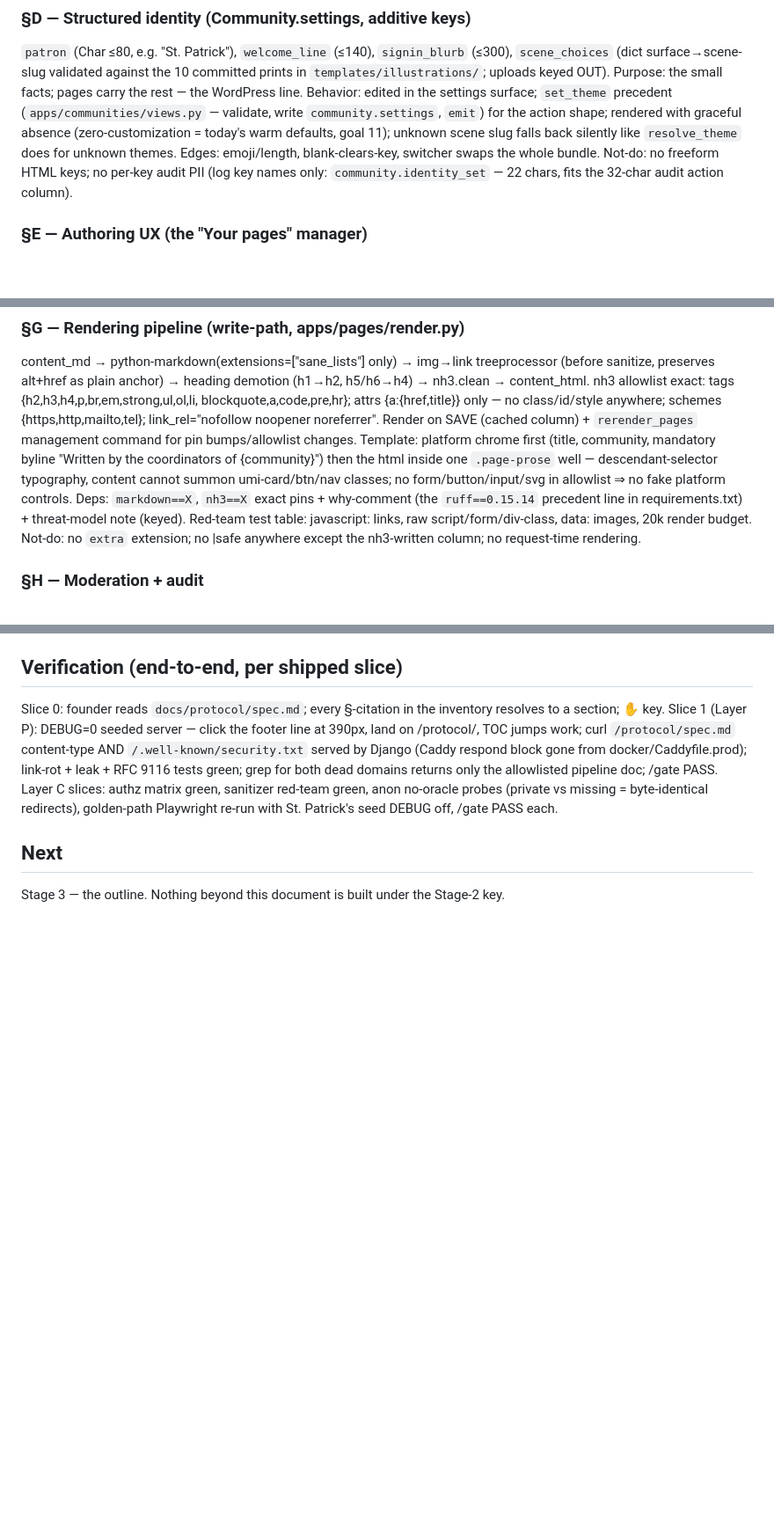
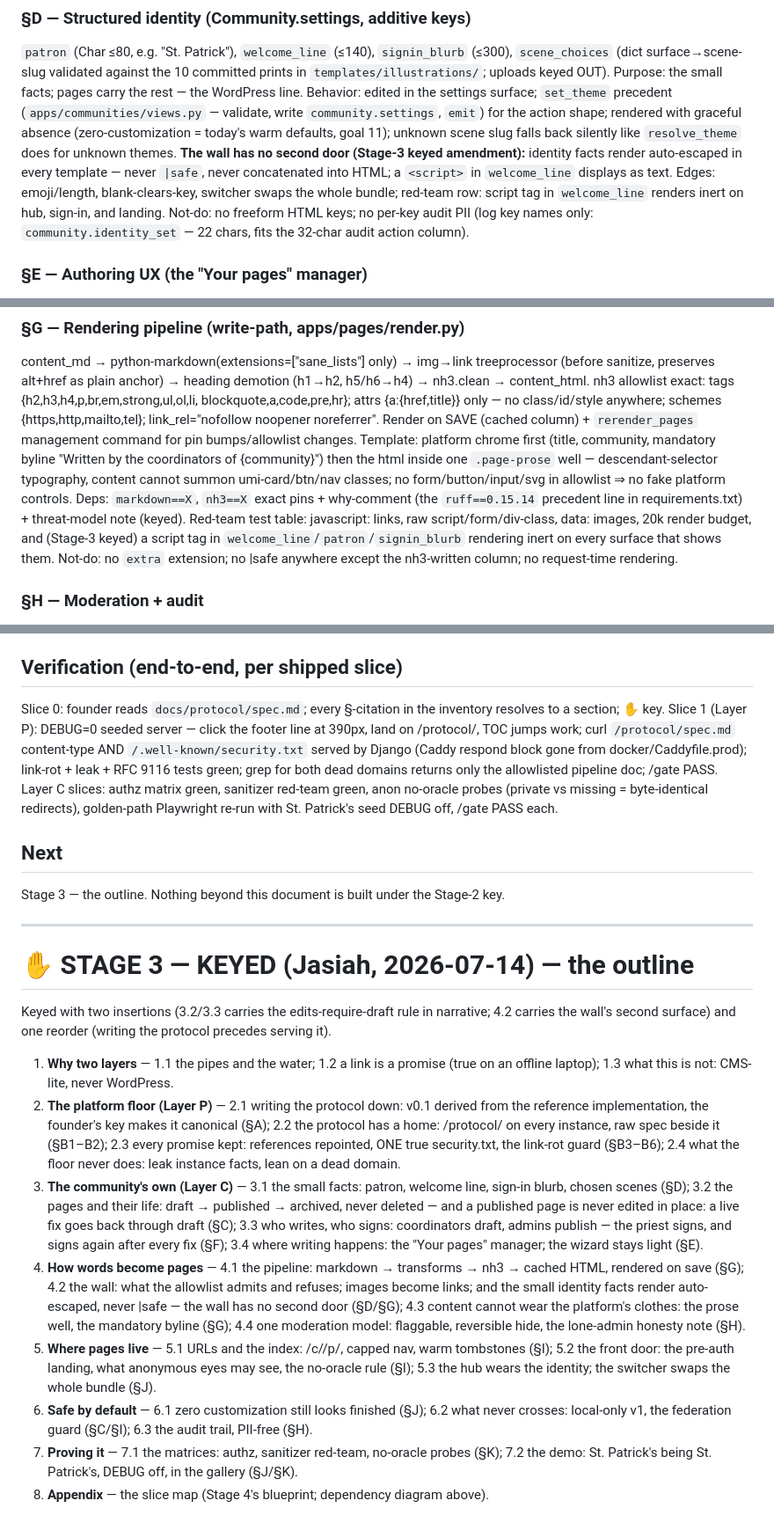
Before and after one commit to p949w6cqh2-boop/umi-exchange, a Markdown page: docs/community-identity-pipeline.md, 3 parts joined by grey strips. Shown at 88% size. Drawn GitHub-style; blank space fills up the shorter version.

Commit message:
docs(pipeline): Stage 3 outline keyed; spec amended per key
Two keyed insertions land in the outline (edits-require-draft told in
narrative; the wall's second surface), the 2.1/2.2 reorder (writing
the protocol precedes serving it), and the spec itself gains the
auto-escape ruling in section D plus the welcome_line red-team row in
section G, verified missing and amended at the founder's order.

Co-Authored-By: Claude Fable 5 <noreply@anthropic.com>

```diff
--- a/docs/community-identity-pipeline.md
+++ b/docs/community-identity-pipeline.md
@@ -196,8 +196,12 @@ theming; no HTML storage.
 rest — the WordPress line. Behavior: edited in the settings surface; `set_theme` precedent
 (`apps/communities/views.py` — validate, write `community.settings`, `emit`) for the action
 shape; rendered with graceful absence (zero-customization = today's warm defaults, goal 11);
-unknown scene slug falls back silently like `resolve_theme` does for unknown themes. Edges:
-emoji/length, blank-clears-key, switcher swaps the whole bundle. Not-do: no freeform HTML
+unknown scene slug falls back silently like `resolve_theme` does for unknown themes.
+**The wall has no second door (Stage-3 keyed amendment):** identity facts render auto-escaped
+in every template — never `|safe`, never concatenated into HTML; a `<script>` in `welcome_line`
+displays as text. Edges: emoji/length, blank-clears-key, switcher swaps the whole bundle;
+red-team row: script tag in `welcome_line` renders inert on hub, sign-in, and landing. Not-do:
+no freeform HTML
 keys; no per-key audit PII (log key names only: `community.identity_set` — 22 chars, fits
 the 32-char audit action column).
 
@@ -246,7 +250,9 @@ platform chrome first (title, community, mandatory byline "Written by the coordi
 content cannot summon umi-card/btn/nav classes; no form/button/input/svg in allowlist ⇒ no
 fake platform controls. Deps: `markdown==X`, `nh3==X` exact pins + why-comment (the
 `ruff==0.15.14` precedent line in requirements.txt) + threat-model note (keyed). Red-team
-test table: javascript: links, raw script/form/div-class, data: images, 20k render budget.
+test table: javascript: links, raw script/form/div-class, data: images, 20k render budget,
+and (Stage-3 keyed) a script tag in `welcome_line`/`patron`/`signin_blurb` rendering inert on
+every surface that shows them.
 Not-do: no `extra` extension; no |safe anywhere except the nh3-written column; no
 request-time rendering.
 
@@ -322,3 +328,39 @@ redirects), golden-path Playwright re-run with St. Patrick's seed DEBUG off, /ga
 ## Next
 
 Stage 3 — the outline. Nothing beyond this document is built under the Stage-2 key.
+
+---
+
+# ✋ STAGE 3 — KEYED (Jasiah, 2026-07-14) — the outline
+
+Keyed with two insertions (3.2/3.3 carries the edits-require-draft rule in narrative; 4.2
+carries the wall's second surface) and one reorder (writing the protocol precedes serving it).
+
+1. **Why two layers** — 1.1 the pipes and the water; 1.2 a link is a promise (true on an
+   offline laptop); 1.3 what this is not: CMS-lite, never WordPress.
+2. **The platform floor (Layer P)** — 2.1 writing the protocol down: v0.1 derived from the
+   reference implementation, the founder's key makes it canonical (§A); 2.2 the protocol has
+   a home: /protocol/ on every instance, raw spec beside it (§B1–B2); 2.3 every promise kept:
+   references repointed, ONE true security.txt, the link-rot guard (§B3–B6); 2.4 what the
+   floor never does: leak instance facts, lean on a dead domain.
+3. **The community's own (Layer C)** — 3.1 the small facts: patron, welcome line, sign-in
+   blurb, chosen scenes (§D); 3.2 the pages and their life: draft → published → archived,
+   never deleted — and a published page is never edited in place: a live fix goes back
+   through draft (§C); 3.3 who writes, who signs: coordinators draft, admins publish — the
+   priest signs, and signs again after every fix (§F); 3.4 where writing happens: the "Your
+   pages" manager; the wizard stays light (§E).
+4. **How words become pages** — 4.1 the pipeline: markdown → transforms → nh3 → cached HTML,
+   rendered on save (§G); 4.2 the wall: what the allowlist admits and refuses; images become
+   links; and the small identity facts render auto-escaped, never |safe — the wall has no
+   second door (§D/§G); 4.3 content cannot wear the platform's clothes: the prose well, the
+   mandatory byline (§G); 4.4 one moderation model: flaggable, reversible hide, the
+   lone-admin honesty note (§H).
+5. **Where pages live** — 5.1 URLs and the index: /c/<community>/p/, capped nav, warm
+   tombstones (§I); 5.2 the front door: the pre-auth landing, what anonymous eyes may see,
+   the no-oracle rule (§I); 5.3 the hub wears the identity; the switcher swaps the whole
+   bundle (§J).
+6. **Safe by default** — 6.1 zero customization still looks finished (§J); 6.2 what never
+   crosses: local-only v1, the federation guard (§C/§I); 6.3 the audit trail, PII-free (§H).
+7. **Proving it** — 7.1 the matrices: authz, sanitizer red-team, no-oracle probes (§K);
+   7.2 the demo: St. Patrick's being St. Patrick's, DEBUG off, in the gallery (§J/§K).
+8. **Appendix** — the slice map (Stage 4's blueprint; dependency diagram above).
```
